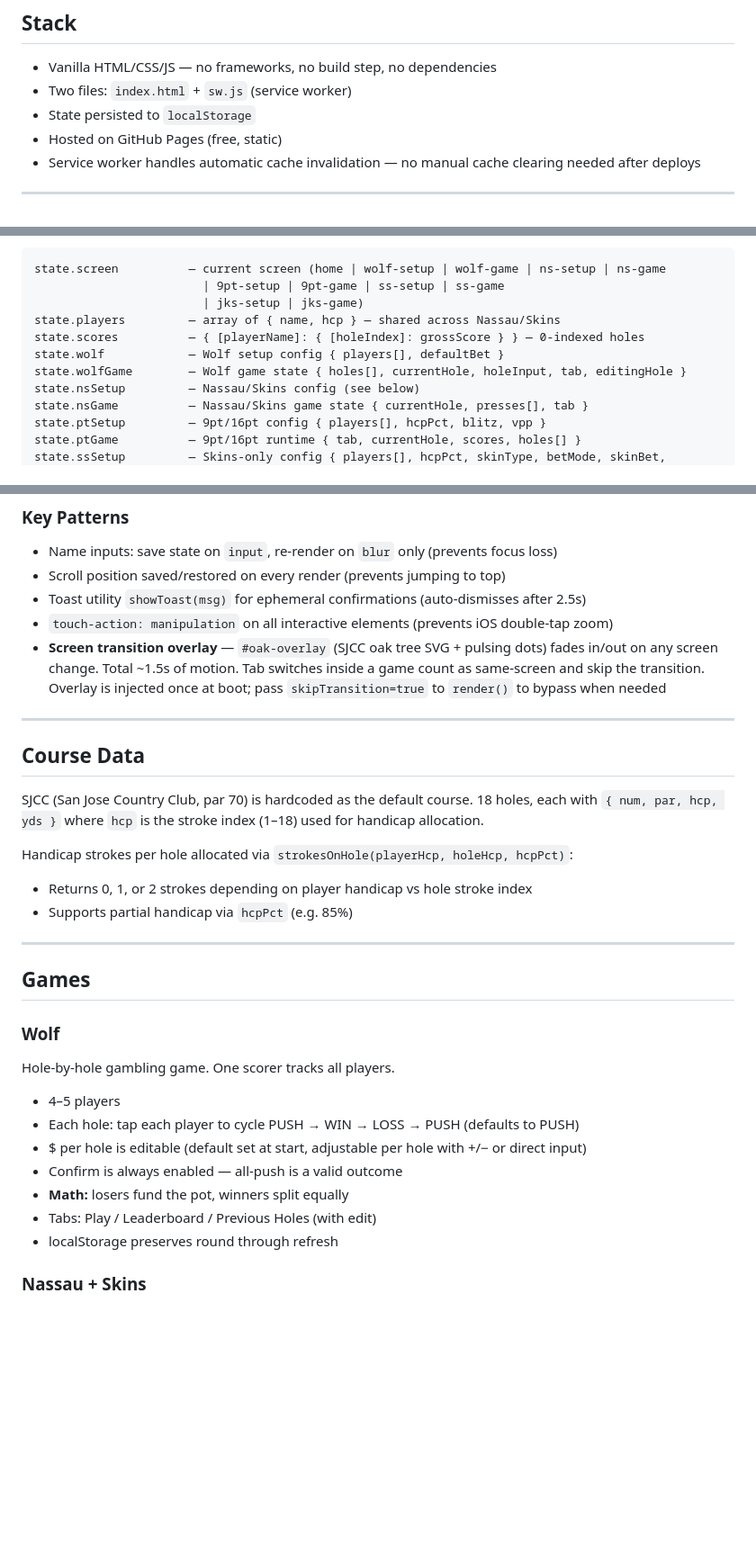
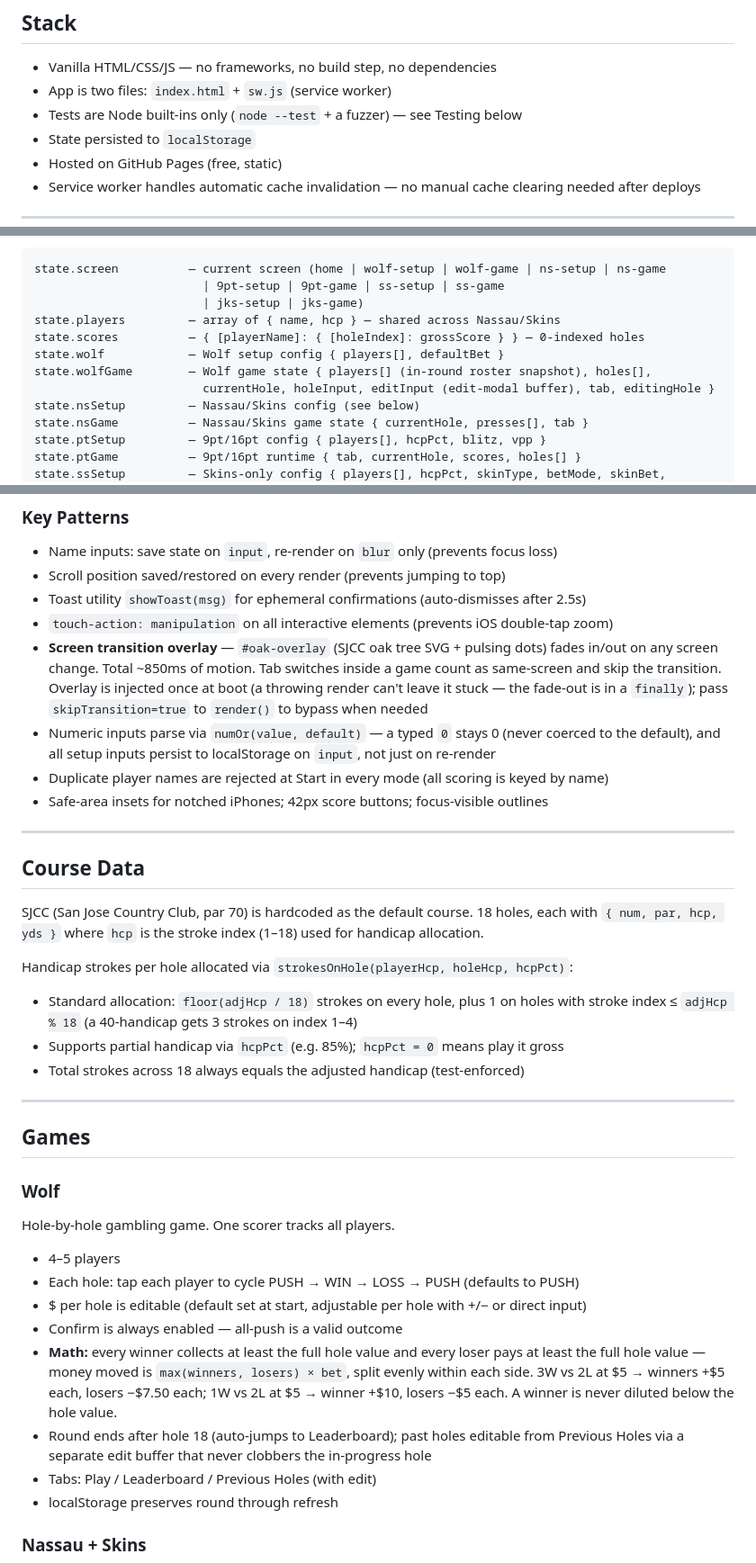
Before and after one commit to sjcc-nerd/wolf-tracker, a Markdown page: README.md, 3 parts joined by grey strips. Shown at 90% size. Rendered like a GitHub page; blank space fills up the shorter version.

```diff
--- a/README.md
+++ b/README.md
@@ -10,7 +10,8 @@ A mobile-first single-file web app for tracking golf gambling games. No framewor
 ## Stack
 
 - Vanilla HTML/CSS/JS — no frameworks, no build step, no dependencies
-- Two files: `index.html` + `sw.js` (service worker)
+- App is two files: `index.html` + `sw.js` (service worker)
+- Tests are Node built-ins only (`node --test` + a fuzzer) — see Testing below
 - State persisted to `localStorage`
 - Hosted on GitHub Pages (free, static)
 - Service worker handles automatic cache invalidation — no manual cache clearing needed after deploys
@@ -29,7 +30,8 @@ state.screen          — current screen (home | wolf-setup | wolf-game | ns-set
 state.players         — array of { name, hcp } — shared across Nassau/Skins
 state.scores          — { [playerName]: { [holeIndex]: grossScore } } — 0-indexed holes
 state.wolf            — Wolf setup config { players[], defaultBet }
-state.wolfGame        — Wolf game state { holes[], currentHole, holeInput, tab, editingHole }
+state.wolfGame        — Wolf game state { players[] (in-round roster snapshot), holes[],
+                        currentHole, holeInput, editInput (edit-modal buffer), tab, editingHole }
 state.nsSetup         — Nassau/Skins config (see below)
 state.nsGame          — Nassau/Skins game state { currentHole, presses[], tab }
 state.ptSetup         — 9pt/16pt config { players[], hcpPct, blitz, vpp }
@@ -80,7 +84,10 @@ render(skipTransition?)
 - Scroll position saved/restored on every render (prevents jumping to top)
 - Toast utility `showToast(msg)` for ephemeral confirmations (auto-dismisses after 2.5s)
 - `touch-action: manipulation` on all interactive elements (prevents iOS double-tap zoom)
-- **Screen transition overlay** — `#oak-overlay` (SJCC oak tree SVG + pulsing dots) fades in/out on any screen change. Total ~1.5s of motion. Tab switches inside a game count as same-screen and skip the transition. Overlay is injected once at boot; pass `skipTransition=true` to `render()` to bypass when needed
+- **Screen transition overlay** — `#oak-overlay` (SJCC oak tree SVG + pulsing dots) fades in/out on any screen change. Total ~850ms of motion. Tab switches inside a game count as same-screen and skip the transition. Overlay is injected once at boot (a throwing render can't leave it stuck — the fade-out is in a `finally`); pass `skipTransition=true` to `render()` to bypass when needed
+- Numeric inputs parse via `numOr(value, default)` — a typed `0` stays 0 (never coerced to the default), and all setup inputs persist to localStorage on `input`, not just on re-render
+- Duplicate player names are rejected at Start in every mode (all scoring is keyed by name)
+- Safe-area insets for notched iPhones; 42px score buttons; focus-visible outlines
 
 ---
 
@@ -89,8 +96,9 @@ render(skipTransition?)
 SJCC (San Jose Country Club, par 70) is hardcoded as the default course. 18 holes, each with `{ num, par, hcp, yds }` where `hcp` is the stroke index (1–18) used for handicap allocation.
 
 Handicap strokes per hole allocated via `strokesOnHole(playerHcp, holeHcp, hcpPct)`:
-- Returns 0, 1, or 2 strokes depending on player handicap vs hole stroke index
-- Supports partial handicap via `hcpPct` (e.g. 85%)
+- Standard allocation: `floor(adjHcp / 18)` strokes on every hole, plus 1 on holes with stroke index ≤ `adjHcp % 18` (a 40-handicap gets 3 strokes on index 1–4)
+- Supports partial handicap via `hcpPct` (e.g. 85%); `hcpPct = 0` means play it gross
+- Total strokes across 18 always equals the adjusted handicap (test-enforced)
 
 ---
 
@@ -103,7 +111,8 @@ Hole-by-hole gambling game. One scorer tracks all players.
 - Each hole: tap each player to cycle PUSH → WIN → LOSS → PUSH (defaults to PUSH)
 - $ per hole is editable (default set at start, adjustable per hole with +/− or direct input)
 - Confirm is always enabled — all-push is a valid outcome
-- **Math:** losers fund the pot, winners split equally
+- **Math:** every winner collects at least the full hole value and every loser pays at least the full hole value — money moved is `max(winners, losers) × bet`, split evenly within each side. 3W vs 2L at $5 → winners +$5 each, losers −$7.50 each; 1W vs 2L at $5 → winner +$10, losers −$5 each. A winner is never diluted below the hole value.
+- Round ends after hole 18 (auto-jumps to Leaderboard); past holes editable from Previous Holes via a separate edit buffer that never clobbers the in-progress hole
 - Tabs: Play / Leaderboard / Previous Holes (with edit)
 - localStorage preserves round through refresh
 
```
Also changed, not shown: other parts of README.md (+39 -15 lines).
